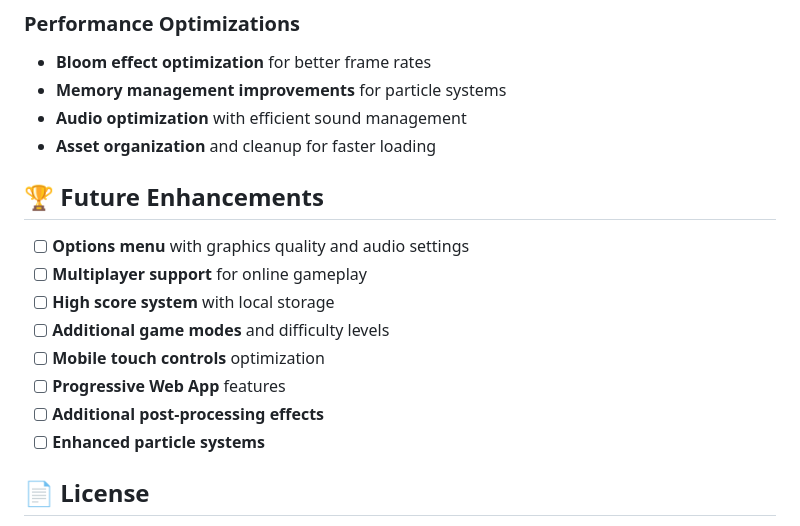
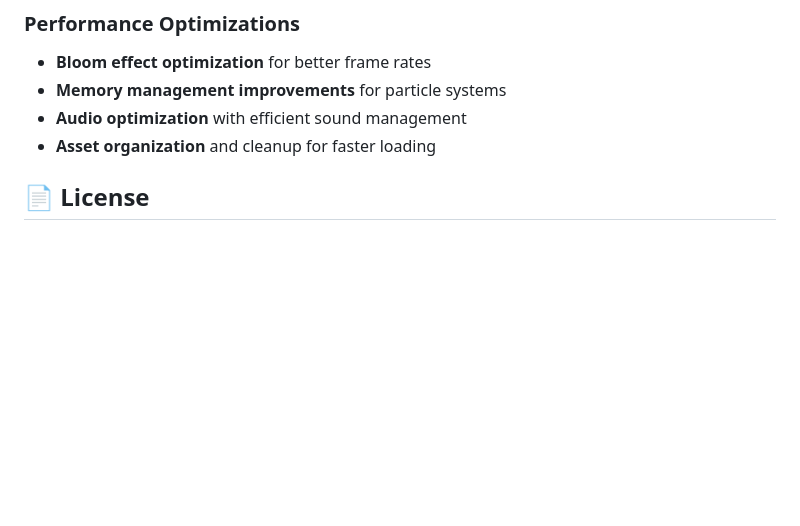
Before and after one commit to stellanjoh2/gridzone, a Markdown page: README.md, the part around the change. GitHub-like rendering; blank space fills up the shorter version.

Commit message:
Remove unrealistic Future Enhancements section
- Remove multiplayer and other features that would require major architectural changes
- Focus on what has actually been accomplished rather than wishlist items
- More honest and realistic project documentation

```diff
--- a/README.md
+++ b/README.md
@@ -171,16 +171,6 @@ This project represents my **first foray into web development**, where I gained
 - **Audio optimization** with efficient sound management
 - **Asset organization** and cleanup for faster loading
 
-## 🏆 **Future Enhancements**
-
-- [ ] **Options menu** with graphics quality and audio settings
-- [ ] **Multiplayer support** for online gameplay
-- [ ] **High score system** with local storage
-- [ ] **Additional game modes** and difficulty levels
-- [ ] **Mobile touch controls** optimization
-- [ ] **Progressive Web App** features
-- [ ] **Additional post-processing effects**
-- [ ] **Enhanced particle systems**
 
 ## 📄 **License**
 
```
